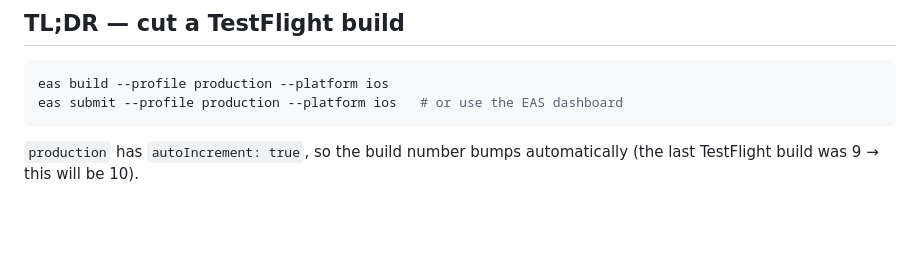
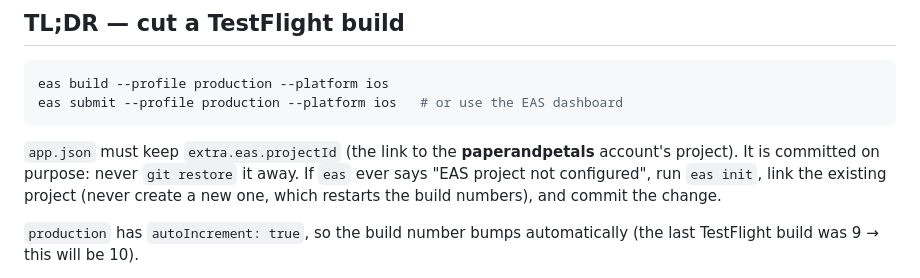
Before and after one commit to mannsgemma-hash/paper-and-petals, a Markdown page: paper-and-petals/BUILD.md, the part around the change. GitHub-like rendering; blank space fills up the shorter version.

Commit message:
BUILD.md: keep the EAS project ID committed in app.json
Co-Authored-By: Claude Opus 5.5 <noreply@anthropic.com>
Claude-Session: https://claude.ai/code/session_01RDAVoC3LgMU7aJi95meyUF

````diff
--- a/paper-and-petals/BUILD.md
+++ b/paper-and-petals/BUILD.md
@@ -6,6 +6,12 @@
 eas build --profile production --platform ios
 eas submit --profile production --platform ios   # or use the EAS dashboard
 ```
+
+`app.json` must keep `extra.eas.projectId` (the link to the **paperandpetals**
+account's project). It is committed on purpose: never `git restore` it away. If
+`eas` ever says "EAS project not configured", run `eas init`, link the
+existing project (never create a new one, which restarts the build numbers),
+and commit the change.
 
 `production` has `autoIncrement: true`, so the build number bumps automatically
 (the last TestFlight build was 9 → this will be 10).
````
